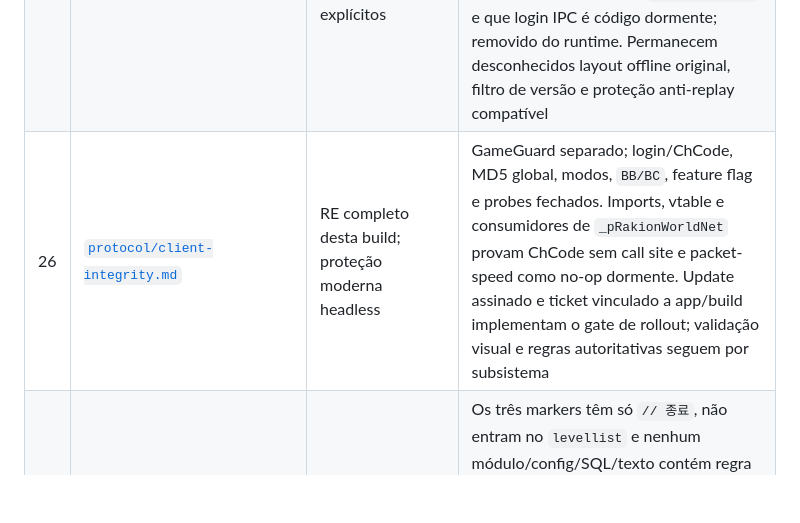
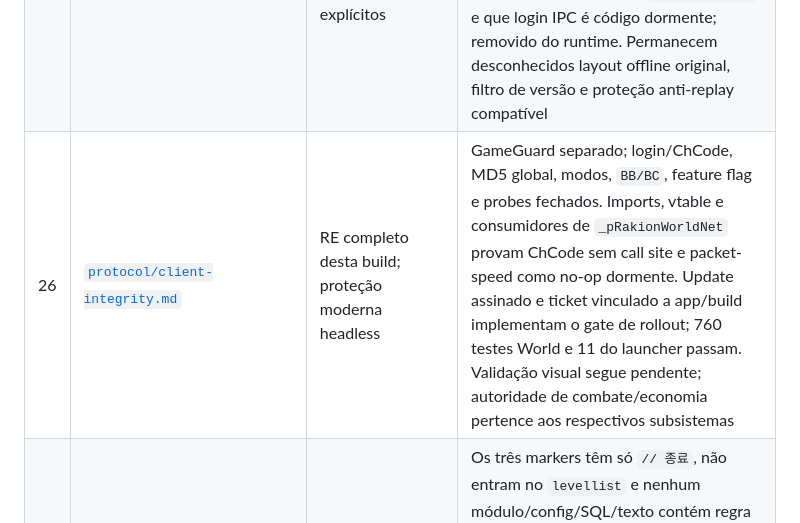
Before and after one commit to JohnPitter/openrakion, a Markdown page: docs/audits/re-coverage.md, the part around the change. GitHub-like rendering; blank space fills up the shorter version.

```diff
--- a/docs/audits/re-coverage.md
+++ b/docs/audits/re-coverage.md
@@ -289,7 +289,7 @@ rotas dependentes de estado que ainda aparecem no interceptador.
 | 23 | [`systems/operations/gm-admin-commands.md`](../systems/operations/gm-admin-commands.md) | Completo headless; enum histórico não provado | `0x03..0x0B/0x64` fechados; `0x09` agora preserva status, ID e as duas C-strings do serializer original; elevação por canal removida; policy local `Authority 0/1/2/3`; GM default-off; Admin Viewer/Operator/Owner no backend; bind externo exige HTTPS; ledger transacional encadeado com motivo e hashes. A semântica histórica da coluna `Authority` não aparece no World original e permanece explicitamente não atribuída |
 | 24 | [`protocol/launcher-auth-update.md`](../protocol/launcher-auth-update.md) | Completo headless; runtime visual pendente | Nyx `AutoFetch2/3`, XFS2, request, parser, URL, check e `M/D/R/E` decompilados; ausências de `file.php`/consumo web provadas. Caminho moderno implementa ticket de 20 chars enviado diretamente ao World, login fail-closed, vínculo app/build, ECDSA/SHA-256, staging/rollback e publicação segura. Smokes MySQL/HTTP/update aprovados; faltam captura dinâmica do Nyx e validação visual v258 |
 | 25 | [`protocol/broker-ipc.md`](../protocol/broker-ipc.md) | Completo headless; limites históricos explícitos | layout online original preservado; política online-only fecha lista mista; goldens 0/1/misto/LAN/WAN; parser valida origem/id/tamanho/contrato/BCRC; cifra `code` passou smoke real. Exports/decompile do engine provam que Broker envia apenas `0x0101/0x0102` e que login IPC é código dormente; removido do runtime. Permanecem desconhecidos layout offline original, filtro de versão e proteção anti-replay compatível |
-| 26 | [`protocol/client-integrity.md`](../protocol/client-integrity.md) | RE completo desta build; proteção moderna headless | GameGuard separado; login/ChCode, MD5 global, modos, `BB/BC`, feature flag e probes fechados. Imports, vtable e consumidores de `_pRakionWorldNet` provam ChCode sem call site e packet-speed como no-op dormente. Update assinado e ticket vinculado a app/build implementam o gate de rollout; validação visual e regras autoritativas seguem por subsistema |
+| 26 | [`protocol/client-integrity.md`](../protocol/client-integrity.md) | RE completo desta build; proteção moderna headless | GameGuard separado; login/ChCode, MD5 global, modos, `BB/BC`, feature flag e probes fechados. Imports, vtable e consumidores de `_pRakionWorldNet` provam ChCode sem call site e packet-speed como no-op dormente. Update assinado e ticket vinculado a app/build implementam o gate de rollout; 760 testes World e 11 do launcher passam. Validação visual segue pendente; autoridade de combate/economia pertence aos respectivos subsistemas |
 | 27 | [`systems/events/valentine-and-generic-events.md`](../systems/events/valentine-and-generic-events.md) | RE fechado por ausência nesta build | Os três markers têm só `// 종료`, não entram no `levellist` e nenhum módulo/config/SQL/texto contém regra Valentine. Xrefs limitam os assets a componentes visuais genéricos e EventItem natalino; `0x66/0x69` são exports vazios dormentes rejeitados com C9. Não há feature Valentine fiel para implementar no v258 |
 | 28 | [`systems/operations/pcbang-region-service.md`](../systems/operations/pcbang-region-service.md) | RE fechado por ausência/resíduo nesta build | `Img_PCBang` é badge de Power User, não flag independente; fórmula fechada em EXP `×1,5` e Gold bruto. Tabelas PC Bang/region/service não têm consumidor no World v258; país é metadado. Resolver IP/recompensa seria feature nova |
 | 29 | [`systems/operations/replay-demo-diagnostics.md`](../systems/operations/replay-demo-diagnostics.md) | RE fechado como infraestrutura dormente | Engine serializa world/state e ticks comprimidos em `.dem`, mas scanners/helper Rakion não alcançam playback, não há caller ativo de gravação/reprodução nem integração World. Diagnóstico permanece opt-in; replay autoritativo seria feature nova |
```
Also changed, not shown: docs/protocol/client-integrity.md (+6 -3 lines).
